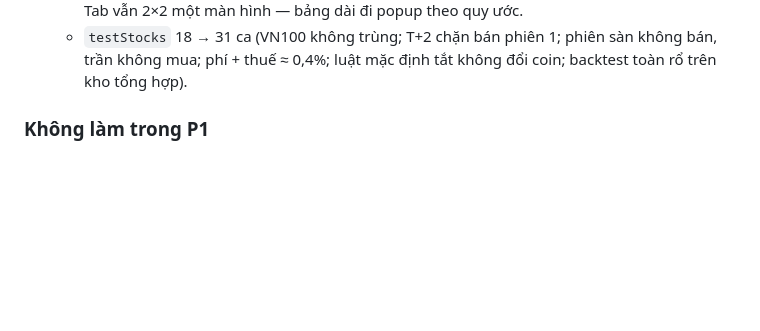
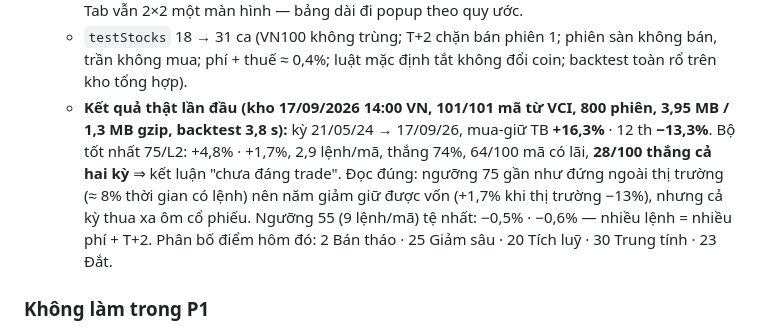
Before and after one commit to hoangvinhkta-creator/Finance, a Markdown page: CLAUDE.md, the part around the change. Drawn GitHub-style; blank space fills up the shorter version.

Commit message:
Ghi kết quả backtest thật đầu tiên trên kho VN100 vào CLAUDE.md (#53)
Claude-Session: https://claude.ai/code/session_01H1MPwvtgHrrxYYfzXLFYVk

Co-authored-by: Claude <noreply@anthropic.com>

```diff
--- a/CLAUDE.md
+++ b/CLAUDE.md
@@ -279,6 +279,7 @@ Sổ tháng + Công nợ gộp thành một tab `#dongtien`, bốn card ngang ch
   - **`stockBacktestOne/All`** hàm thuần: mỗi mã 9 bộ × hai kỳ (toàn kỳ, 12 tháng = 365 ngày lịch); tổng hợp mỗi bộ = **trung bình** lãi toàn kỳ / 12 th / số lệnh / tỷ lệ thắng, cộng `posAll` (số mã có lãi), `beatBoth` (số mã bộ này thắng **cả tiền mặt và mua-giữ ở cả hai kỳ**). Kết luận: thắng mua-giữ TB cả hai kỳ **và** `beatBoth ≥ 60%` số mã ⇒ "có lợi thế trên diện rộng"; thắng TB nhưng ít mã ⇒ "tập trung ở ít mã, có thể là may"; còn lại ⇒ tiếp tục mua tích luỹ. Đo: 100 mã ≈ 3,3 s trong Chromium (38k lần chấm điểm).
   - **Popup "Backtest"** (nút cạnh Cập nhật, `showModal` wide, nút OK = "Chạy lại"): dòng luật + bảng 9 bộ tổng hợp (9 cột) + bảng 9 bộ của **mã đang chọn** + một dòng tín hiệu `VÀO/CHỜ` từ `tradePlan(score, giá k, bộ tốt nhất của mã, vốn trade, usdtRate=1)` — truyền tỷ giá 1 để `qty` ra **số cổ phiếu**, làm tròn xuống lô 100. Cache `D.prices.stocks.bt = {version, at, n, rows, bhAvg, bhAvgY1, perSym:{SYM:{bh, bhY1, rows:[[entry, bậc, lệnh, toàn kỳ, 12 th, sụt]]}}}` (~30 KB); hero meta ghi "backtest +x% · +y% bộ 65/L2" của mã đang chọn. Tab vẫn 2×2 một màn hình — bảng dài đi popup theo quy ước.
   - `testStocks` 18 → 31 ca (VN100 không trùng; T+2 chặn bán phiên 1; phiên sàn không bán, trần không mua; phí + thuế ≈ 0,4%; luật mặc định tắt không đổi coin; backtest toàn rổ trên kho tổng hợp).
+  - **Kết quả thật lần đầu (kho 17/09/2026 14:00 VN, 101/101 mã từ VCI, 800 phiên, 3,95 MB / 1,3 MB gzip, backtest 3,8 s):** kỳ 21/05/24 → 17/09/26, mua-giữ TB **+16,3%** · 12 th **−13,3%**. Bộ tốt nhất 75/L2: +4,8% · +1,7%, 2,9 lệnh/mã, thắng 74%, 64/100 mã có lãi, **28/100 thắng cả hai kỳ** ⇒ kết luận "chưa đáng trade". Đọc đúng: ngưỡng 75 gần như đứng ngoài thị trường (≈ 8% thời gian có lệnh) nên năm giảm giữ được vốn (+1,7% khi thị trường −13%), nhưng cả kỳ thua xa ôm cổ phiếu. Ngưỡng 55 (9 lệnh/mã) tệ nhất: −0,5% · −0,6% — nhiều lệnh = nhiều phí + T+2. Phân bố điểm hôm đó: 2 Bán tháo · 25 Giảm sâu · 20 Tích luỹ · 30 Trung tính · 23 Đắt.
 
 ### Không làm trong P1
 State machine, cooldown, crash mode, ACTION_PENDING, ladder/buy zones, decision log, versioning nhiều thuật toán, **chiến lược riêng cho từng coin**, tự động mua, thông báo.
```
